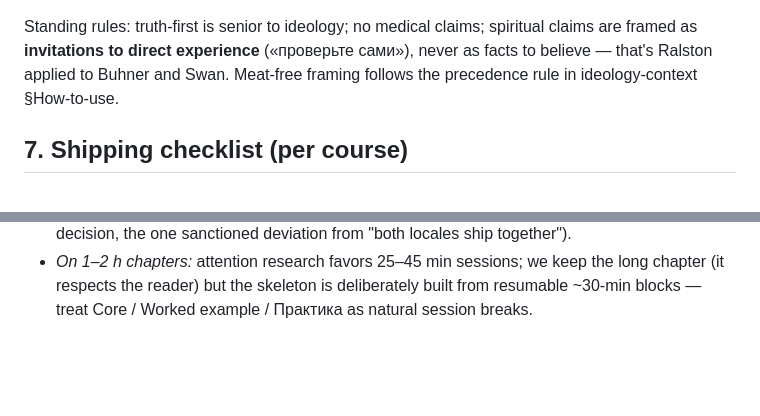
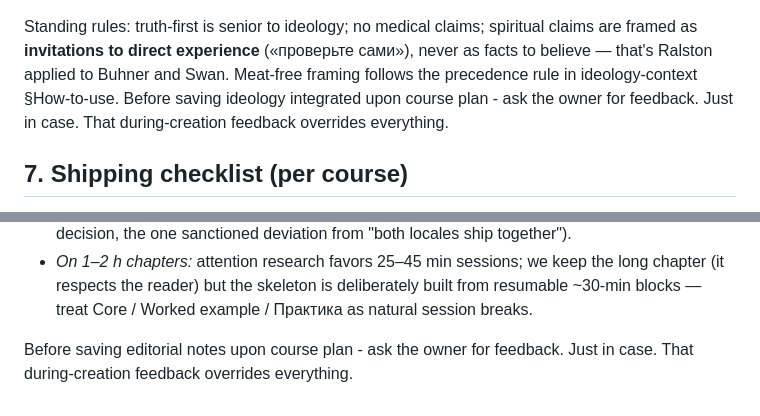
Before and after one commit to dennislapchenko/gaias-choice, a Markdown page: context/epic-writing-context.md, 2 parts joined by grey strips. Drawn GitHub-style; blank space fills up the shorter version.

Commit message:
docs(context): course-plan feedback gates — ask owner before saving ideology/editorial integration

```diff
--- a/context/epic-writing-context.md
+++ b/context/epic-writing-context.md
@@ -208,6 +208,7 @@ Standing rules: truth-first is senior to ideology; no medical claims; spiritual
 claims are framed as **invitations to direct experience** («проверьте сами»),
 never as facts to believe — that's Ralston applied to Buhner and Swan.
 Meat-free framing follows the precedence rule in ideology-context §How-to-use.
+Before saving ideology integrated upon course plan - ask the owner for feedback. Just in case. That during-creation feedback overrides everything.
 
 ## 7. Shipping checklist (per course)
 
@@ -256,3 +257,5 @@ Meat-free framing follows the precedence rule in ideology-context §How-to-use.
   the long chapter (it respects the reader) but the skeleton is deliberately
   built from resumable ~30-min blocks — treat Core / Worked example / Практика
   as natural session breaks.
+
+Before saving editorial notes upon course plan - ask the owner for feedback. Just in case. That during-creation feedback overrides everything.
```
